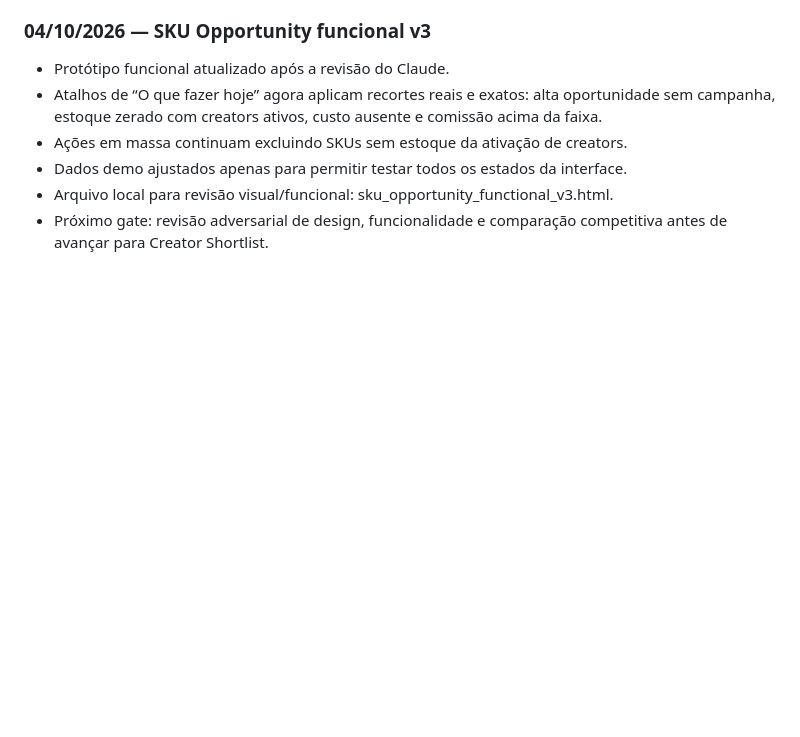
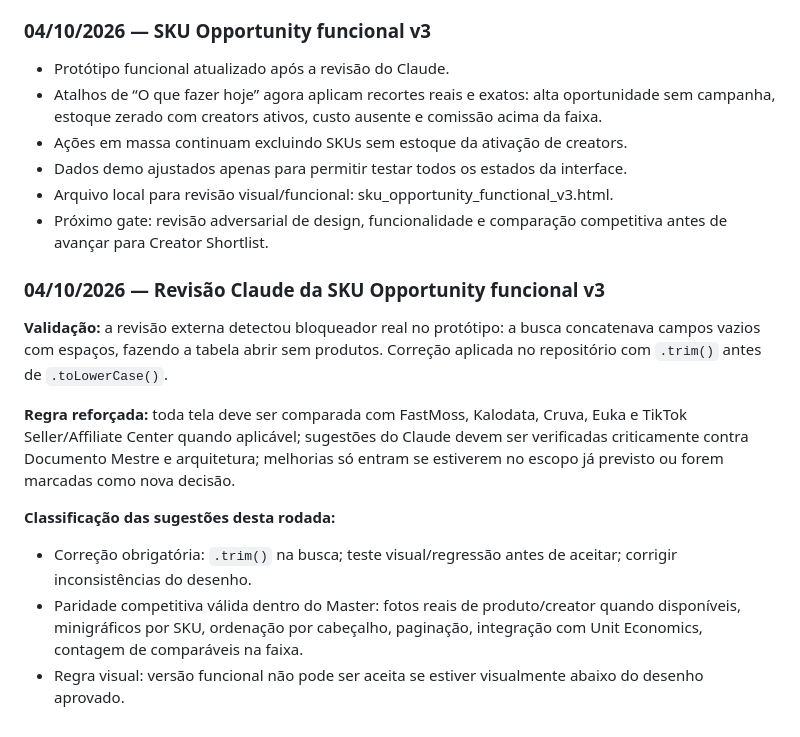
Before and after one commit to dbdanielbaracho/COMMERCE-OS, a Markdown page: MEMORIA_CREATOR_COMMERCE_OS.md, the part around the change. Drawn GitHub-style; blank space fills up the shorter version.

Commit message:
docs: record Claude SKU Opportunity v3 review and search fix

```diff
--- a/MEMORIA_CREATOR_COMMERCE_OS.md
+++ b/MEMORIA_CREATOR_COMMERCE_OS.md
@@ -750,3 +750,13 @@ Foi criada a primeira versão funcional da SKU Opportunity no visual aprovado. O
 - Dados demo ajustados apenas para permitir testar todos os estados da interface.
 - Arquivo local para revisão visual/funcional: sku_opportunity_functional_v3.html.
 - Próximo gate: revisão adversarial de design, funcionalidade e comparação competitiva antes de avançar para Creator Shortlist.
+
+### 04/10/2026 — Revisão Claude da SKU Opportunity funcional v3
+**Validação:** a revisão externa detectou bloqueador real no protótipo: a busca concatenava campos vazios com espaços, fazendo a tabela abrir sem produtos. Correção aplicada no repositório com `.trim()` antes de `.toLowerCase()`.
+
+**Regra reforçada:** toda tela deve ser comparada com FastMoss, Kalodata, Cruva, Euka e TikTok Seller/Affiliate Center quando aplicável; sugestões do Claude devem ser verificadas criticamente contra Documento Mestre e arquitetura; melhorias só entram se estiverem no escopo já previsto ou forem marcadas como nova decisão.
+
+**Classificação das sugestões desta rodada:**
+- Correção obrigatória: `.trim()` na busca; teste visual/regressão antes de aceitar; corrigir inconsistências do desenho.
+- Paridade competitiva válida dentro do Master: fotos reais de produto/creator quando disponíveis, minigráficos por SKU, ordenação por cabeçalho, paginação, integração com Unit Economics, contagem de comparáveis na faixa.
+- Regra visual: versão funcional não pode ser aceita se estiver visualmente abaixo do desenho aprovado.
```
